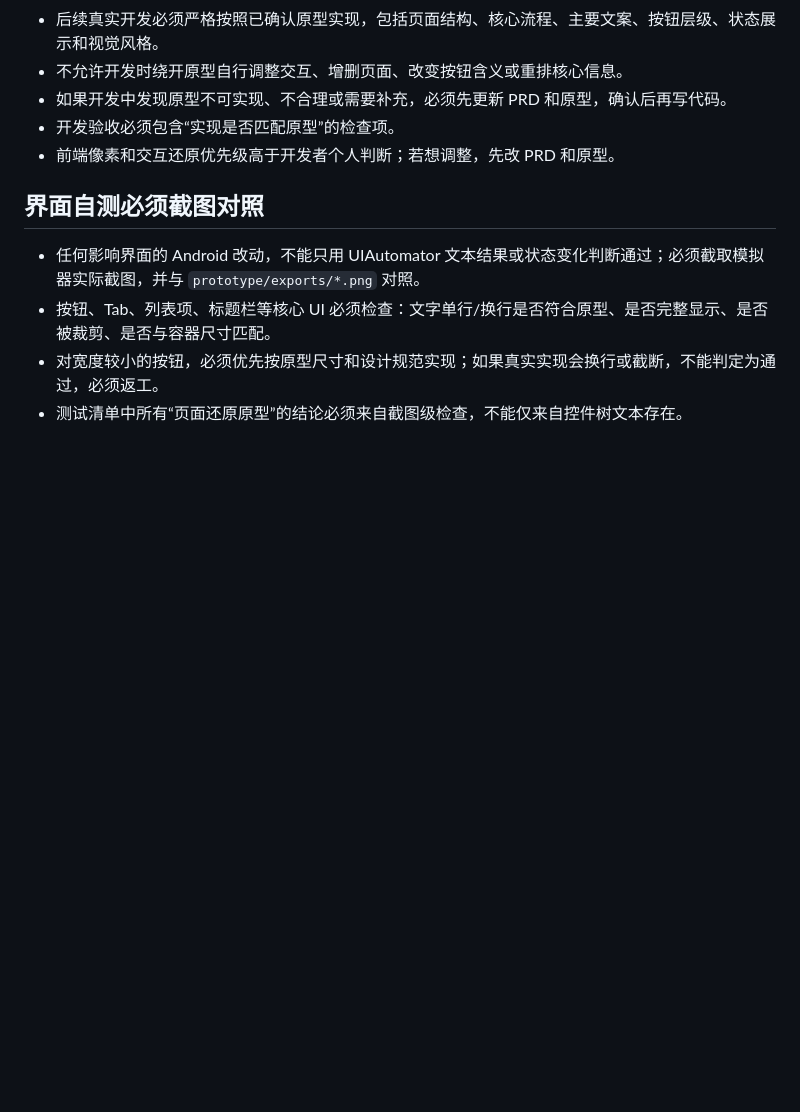
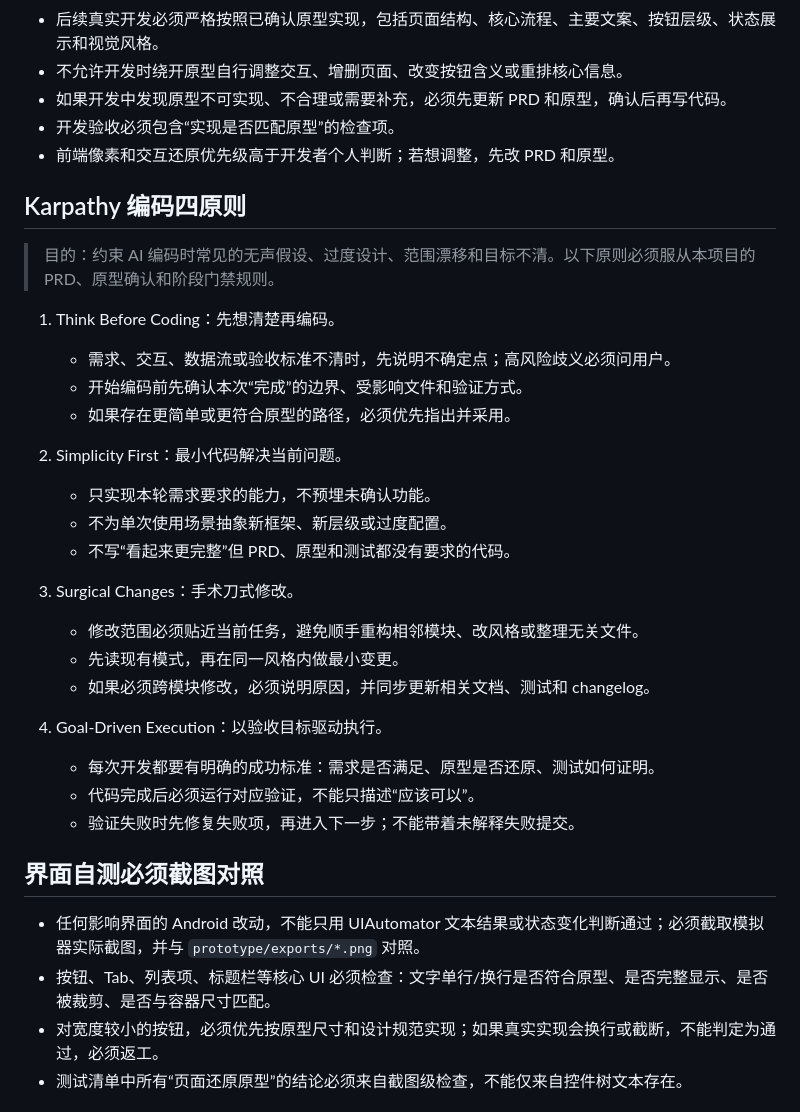
Before and after one commit to e0901026/YJYH, a Markdown page: Agent.md, the part around the change. Rendered like a GitHub page; blank space fills up the shorter version.

Commit message:
docs: add karpathy coding principles

```diff
--- a/Agent.md
+++ b/Agent.md
@@ -75,6 +75,30 @@
 - 开发验收必须包含“实现是否匹配原型”的检查项。
 - 前端像素和交互还原优先级高于开发者个人判断；若想调整，先改 PRD 和原型。
 
+## Karpathy 编码四原则
+
+> 目的：约束 AI 编码时常见的无声假设、过度设计、范围漂移和目标不清。以下原则必须服从本项目的 PRD、原型确认和阶段门禁规则。
+
+1. Think Before Coding：先想清楚再编码。
+   - 需求、交互、数据流或验收标准不清时，先说明不确定点；高风险歧义必须问用户。
+   - 开始编码前先确认本次“完成”的边界、受影响文件和验证方式。
+   - 如果存在更简单或更符合原型的路径，必须优先指出并采用。
+
+2. Simplicity First：最小代码解决当前问题。
+   - 只实现本轮需求要求的能力，不预埋未确认功能。
+   - 不为单次使用场景抽象新框架、新层级或过度配置。
+   - 不写“看起来更完整”但 PRD、原型和测试都没有要求的代码。
+
+3. Surgical Changes：手术刀式修改。
+   - 修改范围必须贴近当前任务，避免顺手重构相邻模块、改风格或整理无关文件。
+   - 先读现有模式，再在同一风格内做最小变更。
+   - 如果必须跨模块修改，必须说明原因，并同步更新相关文档、测试和 changelog。
+
+4. Goal-Driven Execution：以验收目标驱动执行。
+   - 每次开发都要有明确的成功标准：需求是否满足、原型是否还原、测试如何证明。
+   - 代码完成后必须运行对应验证，不能只描述“应该可以”。
+   - 验证失败时先修复失败项，再进入下一步；不能带着未解释失败提交。
+
 ## 界面自测必须截图对照
 
 - 任何影响界面的 Android 改动，不能只用 UIAutomator 文本结果或状态变化判断通过；必须截取模拟器实际截图，并与 `prototype/exports/*.png` 对照。
```
Also changed, not shown: docs/CHANGELOG.md (+8 -0 lines).
